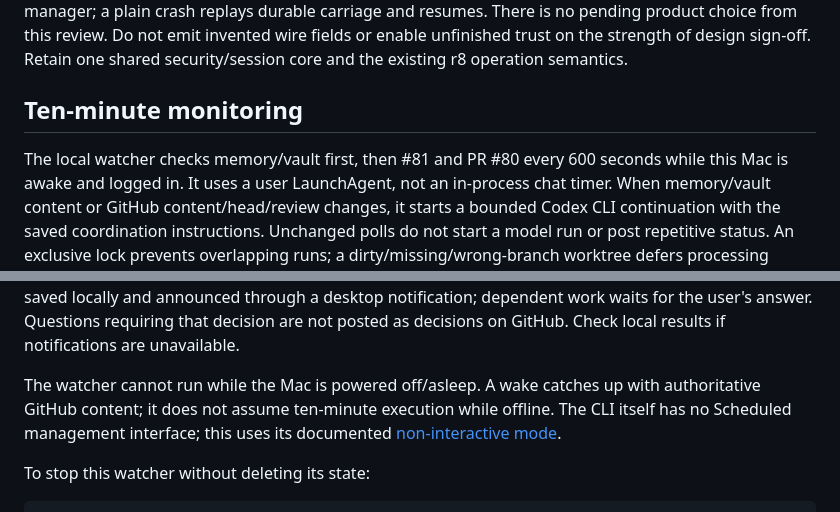
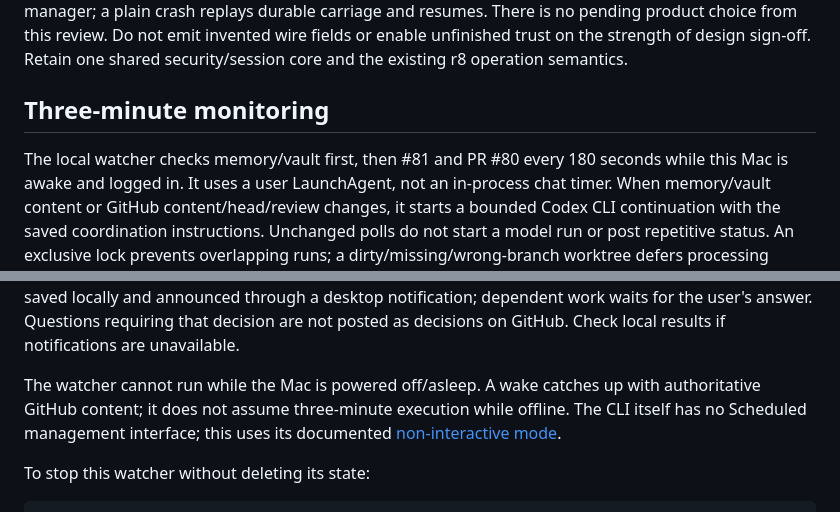
Before and after one commit to Agora-Build/Astation, a Markdown page: docs/github-coordination.md, 2 parts joined by grey strips. Drawn GitHub-style.

Commit message:
docs: monitor Atem coordination every three minutes
🤖 Built with SMT <smt@agora.build>

```diff
--- a/docs/github-coordination.md
+++ b/docs/github-coordination.md
@@ -45,9 +45,9 @@ There is no pending product choice from this review. Do not emit invented
 wire fields or enable unfinished trust on the strength of design sign-off.
 Retain one shared security/session core and the existing r8 operation semantics.
 
-## Ten-minute monitoring
+## Three-minute monitoring
 
-The local watcher checks memory/vault first, then #81 and PR #80 every 600
+The local watcher checks memory/vault first, then #81 and PR #80 every 180
 seconds while this Mac is
 awake and logged in. It uses a user LaunchAgent, not an in-process chat timer.
 When memory/vault content or GitHub content/head/review changes, it starts a bounded Codex CLI continuation
@@ -72,7 +72,7 @@ for the user's answer. Questions requiring that decision are not posted as
 decisions on GitHub. Check local results if notifications are unavailable.
 
 The watcher cannot run while the Mac is powered off/asleep. A wake catches up
-with authoritative GitHub content; it does not assume ten-minute execution
+with authoritative GitHub content; it does not assume three-minute execution
 while offline. The CLI itself has no Scheduled management interface; this
 uses its documented [non-interactive mode](https://learn.chatgpt.com/docs/non-interactive-mode).
 
```
